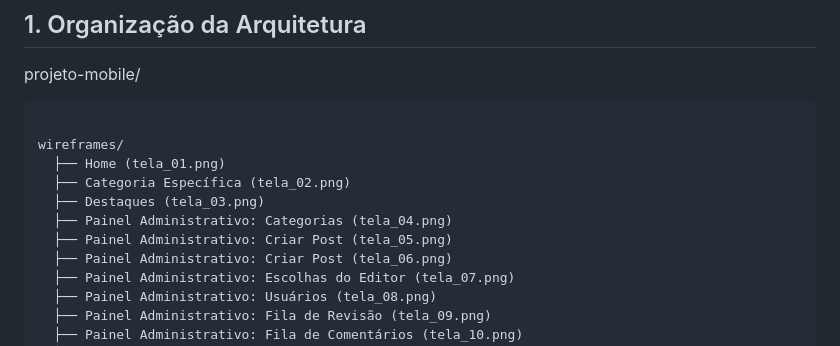
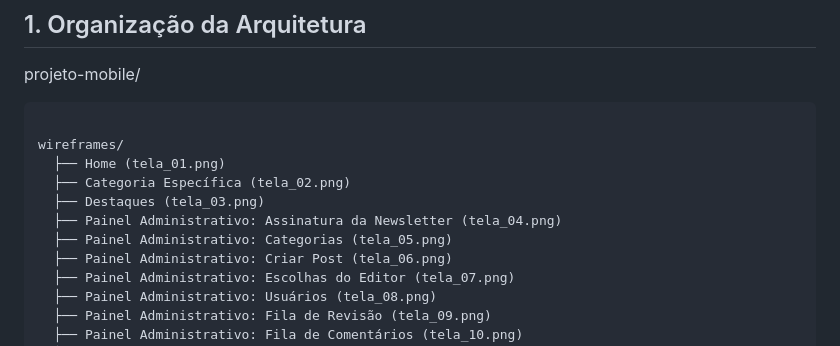
Before and after one commit to Geo0703/desenvolvimentoWeb, a Markdown page: wireframes/README.md, the part around the change. Drawn GitHub-style.

Commit message:
Update wireframe file names in README

```diff
--- a/wireframes/README.md
+++ b/wireframes/README.md
@@ -10,8 +10,8 @@ projeto-mobile/
    ├── Home (tela_01.png)
    ├── Categoria Específica (tela_02.png)
    ├── Destaques (tela_03.png)
-   ├── Painel Administrativo: Categorias (tela_04.png)
-   ├── Painel Administrativo: Criar Post (tela_05.png)
+   ├── Painel Administrativo: Assinatura da Newsletter (tela_04.png)
+   ├── Painel Administrativo: Categorias (tela_05.png)
    ├── Painel Administrativo: Criar Post (tela_06.png)
    ├── Painel Administrativo: Escolhas do Editor (tela_07.png)
    ├── Painel Administrativo: Usuários (tela_08.png)
```
